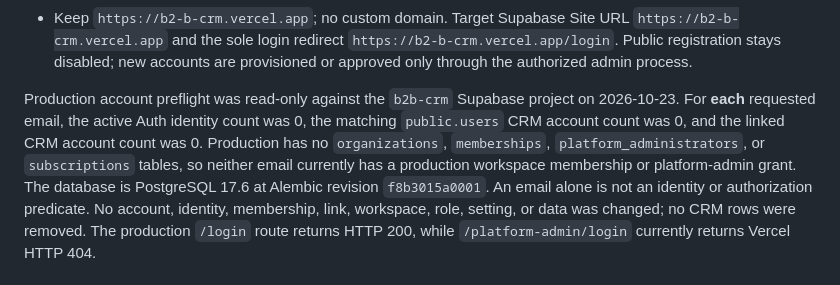
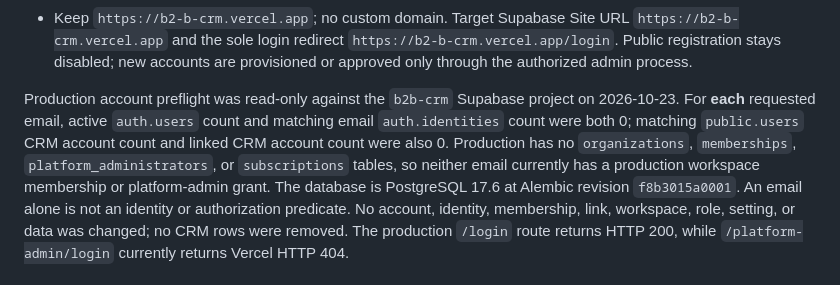
Before and after one commit to salmanak20/B2B-CRM, a Markdown page: backend/SAAS_RELEASE_BLOCKERS.md, the part around the change. Rendered like a GitHub page.

Commit message:
docs: clarify production auth identity preflight

```diff
--- a/backend/SAAS_RELEASE_BLOCKERS.md
+++ b/backend/SAAS_RELEASE_BLOCKERS.md
@@ -883,10 +883,10 @@ The requested production scope is:
   accounts are provisioned or approved only through the authorized admin process.
 
 Production account preflight was read-only against the `b2b-crm` Supabase project
-on 2026-10-23. For **each** requested email, the active Auth identity count was 0,
-the matching `public.users` CRM account count was 0, and the linked CRM account
-count was 0. Production has no `organizations`, `memberships`,
-`platform_administrators`, or `subscriptions` tables, so neither email currently
+on 2026-10-23. For **each** requested email, active `auth.users` count and matching
+email `auth.identities` count were both 0; matching `public.users` CRM account
+count and linked CRM account count were also 0. Production has no `organizations`,
+`memberships`, `platform_administrators`, or `subscriptions` tables, so neither email currently
 has a production workspace membership or platform-admin grant. The database is
 PostgreSQL 17.6 at Alembic revision `f8b3015a0001`. An email alone is not an
 identity or authorization predicate. No account, identity, membership, link,
```
